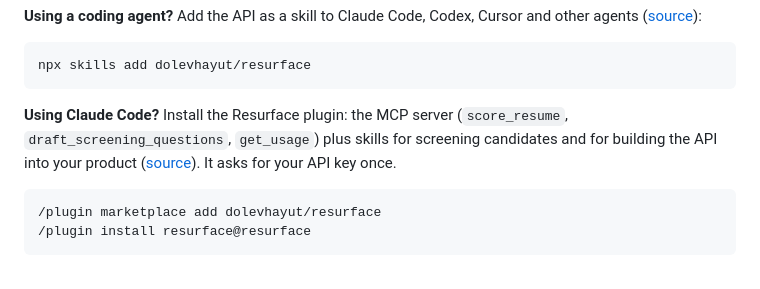
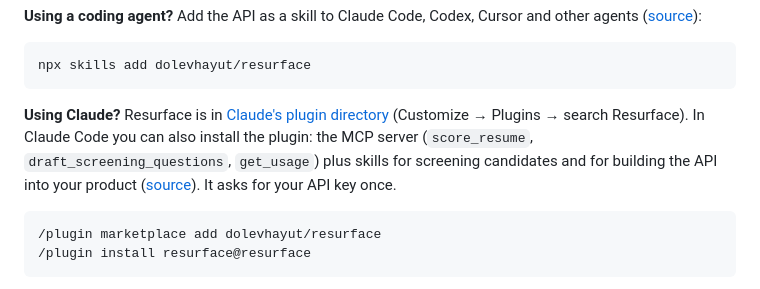
Before and after one commit to dolevhayut/resurface, a Markdown page: README.md, the part around the change. GitHub-like rendering.

Commit message:
README: link the Claude plugin directory listing
Co-Authored-By: Claude Opus 5.5 <noreply@anthropic.com>

````diff
--- a/README.md
+++ b/README.md
@@ -43,7 +43,7 @@ You get back a 0–100 score, a verdict for every screening question, and the re
 npx skills add dolevhayut/resurface
 ```
 
-**Using Claude Code?** Install the Resurface plugin: the MCP server (`score_resume`, `draft_screening_questions`, `get_usage`) plus skills for screening candidates and for building the API into your product ([source](plugins/resurface)). It asks for your API key once.
+**Using Claude?** Resurface is in [Claude's plugin directory](https://claude.ai/customize/plugins/id/4edbebe7-6adf-4ffd-950e-38589782d999%40anthropic-plugin-directory) (Customize → Plugins → search Resurface). In Claude Code you can also install the plugin: the MCP server (`score_resume`, `draft_screening_questions`, `get_usage`) plus skills for screening candidates and for building the API into your product ([source](plugins/resurface)). It asks for your API key once.
 
 ```
 /plugin marketplace add dolevhayut/resurface
````
